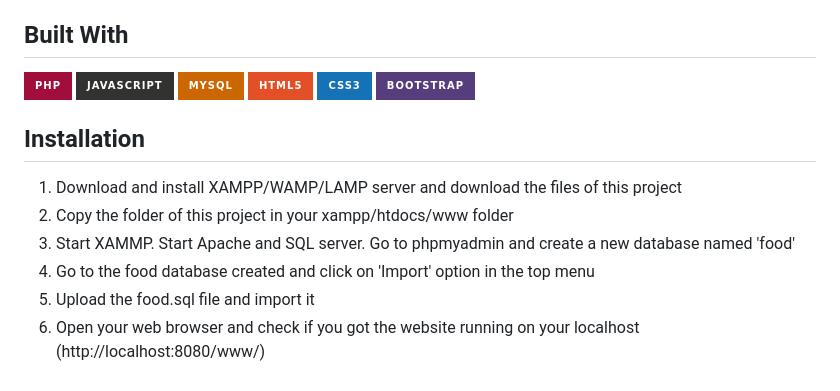
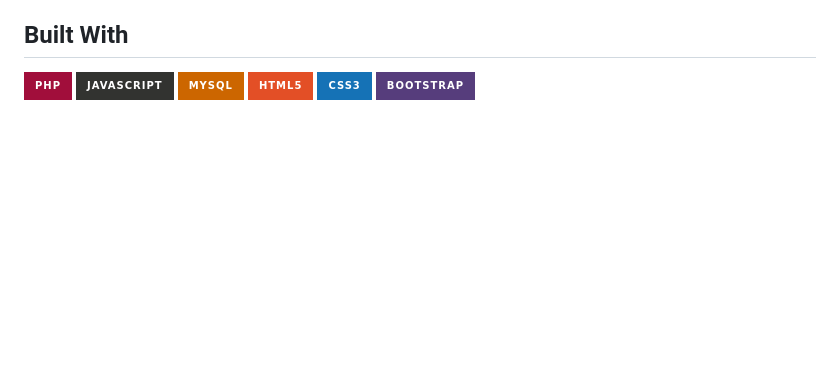
Before and after one commit to TKUMARASWAMY-DEV/-Food-Delivery-Web-Application_slashmark, a Markdown page: README.md, the part around the change. GitHub-like rendering; badges without logos; blank space fills up the shorter version.

```diff
--- a/README.md
+++ b/README.md
@@ -67,13 +67,3 @@ Admin can:<br/>
 ![html](https://img.shields.io/badge/HTML5-E34F26?style=for-the-badge&logo=html5&logoColor=white)
 ![css](https://img.shields.io/badge/CSS3-1572B6?style=for-the-badge&logo=css3&logoColor=white)
 ![bootstrap](https://img.shields.io/badge/Bootstrap-563D7C?style=for-the-badge&logo=bootstrap&logoColor=white)
-
-## Installation
-<ol>
-<li>Download and install XAMPP/WAMP/LAMP server and download the files of this project</li>
-<li>Copy the folder of this project in your xampp/htdocs/www folder</li>
-<li>Start XAMMP. Start Apache and SQL server. Go to phpmyadmin and create a new database named 'food'</li>
-<li>Go to the food database created and click on 'Import' option in the top menu</li>
-<li>Upload the food.sql file and import it</li>
-<li>Open your web browser and check if you got the website running on your localhost (http://localhost:8080/www/)</li>
-</ol>
```
